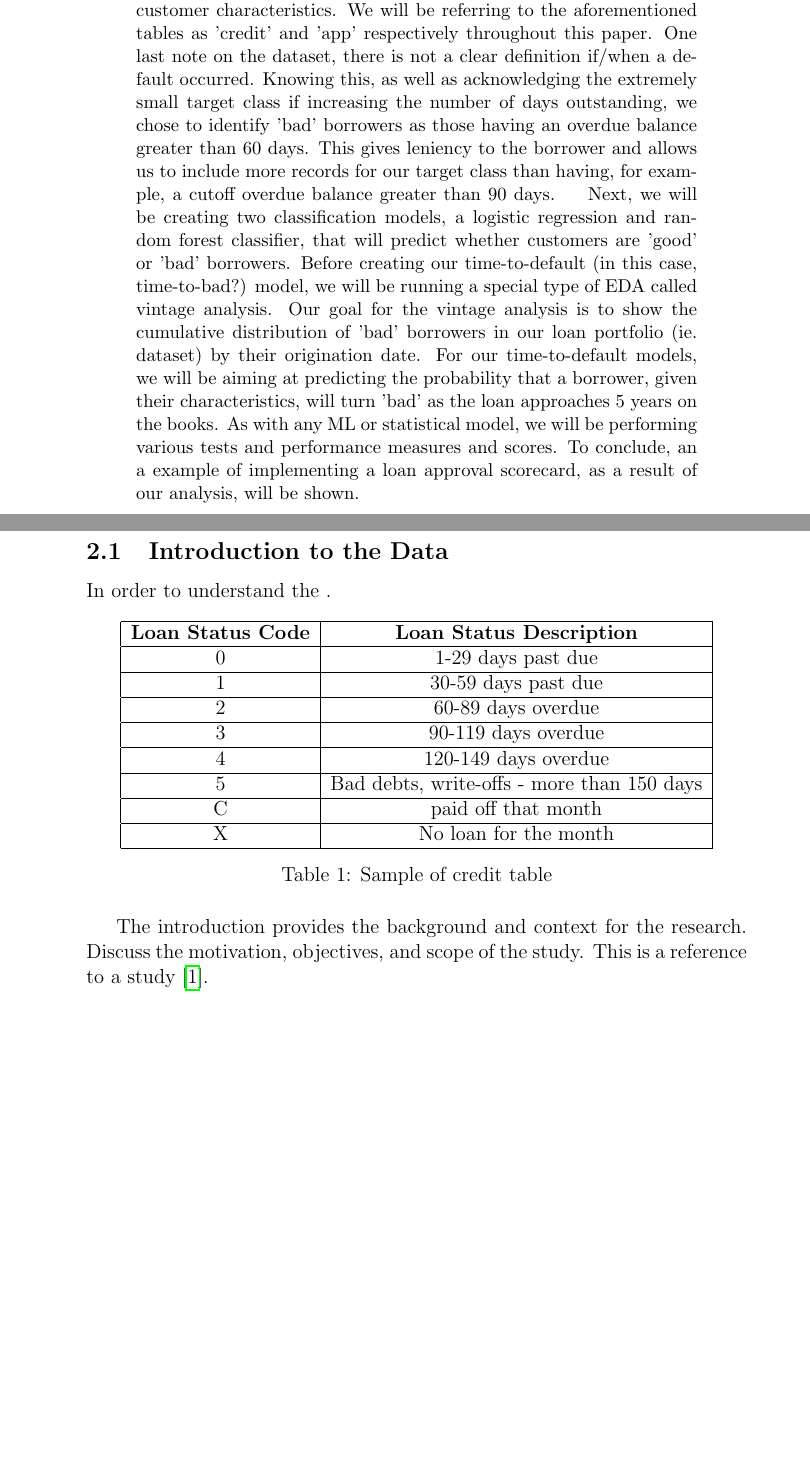
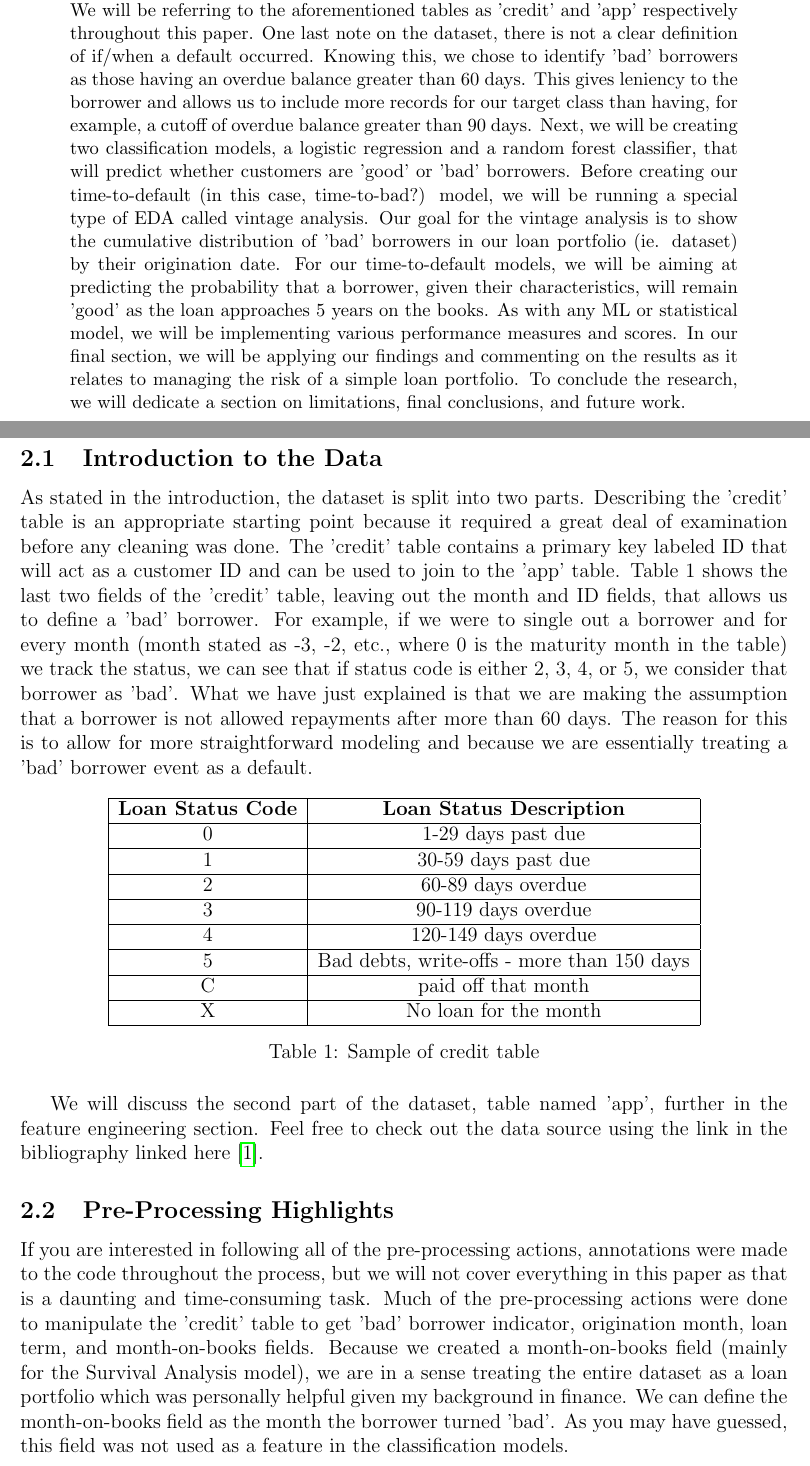
Before and after one commit to jaelar0/ml_credit_project, a LaTeX paper (report/final_research_paper.tex): two parts of pages 3 and 4 of 5, joined at a grey line, cut so that both start at the same text, the shorter picture padded with empty space. Compiled offline with pdfLaTeX.

Commit message:
updating report further

```diff
--- a/report/final_research_paper.tex
+++ b/report/final_research_paper.tex
@@ -1,5 +1,5 @@
 \documentclass[12pt]{article}
-
+\usepackage[a4paper, margin=1in]{geometry} % Default margins
 % Packages
 \usepackage[utf8]{inputenc} % For UTF-8 encoding
 \usepackage{amsmath} % For mathematical symbols
@@ -9,7 +9,7 @@
 \addbibresource{references.bib} % Link to bibliography file
 
 % Document Metadata
-\title{Machine Learning and Statistical Methods in Credit Risk Management: System for Developing a Credit Risk Scorecard \\[0.5cm]}
+\title{Machine Learning and Statistical Methods in Credit Risk Management\\[0.5cm]}
 \author{Jorge Reyes \\[0.25cm] \text{University of Tennessee, Knoxville} \\[0.25cm] \text{COSC 522 Machine Learning} \\[0.25cm]}
 \date{December 3, 2024}
 
@@ -34,14 +36,14 @@ In fact, more resources were spent understanding and cleaning the dataset than a
 This dataset, although the exact source is unknown, comes from a kaggle repository and is rated as 'gold' by kaggle admins due to its usability.
 The dataset is split into two tables, one contains fields outlining the life of the loan and the other houses all customer characteristics.
 We will be referring to the aforementioned tables as 'credit' and 'app' respectively throughout this paper.
-One last note on the dataset, there is not a clear definition if/when a default occurred.
-Knowing this, as well as acknowledging the extremely small target class if increasing the number of days outstanding,
-we chose to identify 'bad' borrowers as those having an overdue balance greater than 60 days.
-This gives leniency to the borrower and allows us to include more records for our target class than having, for example, a cutoff overdue balance greater than 90 days.
-Next, we will be creating two classification models, a logistic regression and random forest classifier, that will predict whether customers are 'good' or 'bad' borrowers.
+One last note on the dataset, there is not a clear definition of if/when a default occurred.
+Knowing this, we chose to identify 'bad' borrowers as those having an overdue balance greater than 60 days.
+This gives leniency to the borrower and allows us to include more records for our target class than having, for example, a cutoff of overdue balance greater than 90 days.
+Next, we will be creating two classification models, a logistic regression and a random forest classifier, that will predict whether customers are 'good' or 'bad' borrowers.
 Before creating our time-to-default (in this case, time-to-bad?) model, we will be running a special type of EDA called vintage analysis.
 Our goal for the vintage analysis is to show the cumulative distribution of 'bad' borrowers in our loan portfolio (ie. dataset) by their origination date.
-For our time-to-default models, we will be aiming at predicting the probability that a borrower, given their characteristics, will turn 'bad' as the loan approaches 5 years on the books.
-As with any ML or statistical model, we will be performing various tests and performance measures and scores.
-To conclude, an a example of implementing a loan approval scorecard, as a result of our analysis, will be shown.
+For our time-to-default models, we will be aiming at predicting the probability that a borrower, given their characteristics, will remain 'good' as the loan approaches 5 years on the books.
+As with any ML or statistical model, we will be implementing various performance measures and scores.
+In our final section, we will be applying our findings and commenting on the results as it relates to managing the risk of a simple loan portfolio.
+To conclude the research, we will dedicate a section on limitations, final conclusions, and future work.
 \end{abstract}
@@ -49,11 +51,18 @@ To conclude, an a example of implementing a loan approval scorecard, as a result
 % Section 2: Setting the Stage
 \section{Setting the Stage}
 \subsection{Introduction to the Data}
-In order to understand the .
+As stated in the introduction, the dataset is split into two parts.
+Describing the 'credit' table is an appropriate starting point because it required a great deal of examination before any cleaning was done.
+The 'credit' table contains a primary key labeled ID that will act as a customer ID and can be used to join to the 'app' table.
+Table 1 shows the last two fields of the 'credit' table, leaving out the month and ID fields, that allows us to define a 'bad' borrower.
+For example, if we were to single out a borrower and for every month (month stated as -3, -2, etc., where 0 is the maturity month in the table) we track the status,
+we can see that if status code is either 2, 3, 4, or 5, we consider that borrower as 'bad'.
+What we have just explained is that we are making the assumption that a borrower is not allowed repayments after more than 60 days.
+The reason for this is to allow for more straightforward modeling and because we are essentially treating a 'bad' borrower event as a default.
 
 \begin{table}[h!]
     \centering
-    \begin{tabular}{|c|c|}
+    \begin{tabular}{|c|c|c|}
     \hline
     \textbf{Loan Status Code} & \textbf{Loan Status Description} \\ \hline
     0 & 1-29 days past due \\ \hline
@@ -69,8 +78,18 @@ In order to understand the .
     \label{tab:simple_table}
 \end{table}
 
-The introduction provides the background and context for the research. Discuss the motivation, objectives, and scope of the study.
-This is a reference to a study \cite{website2023}.
+We will discuss the second part of the dataset, table named 'app', further in the feature engineering section.
+Feel free to check out the data source using the link in the bibliography linked here \cite{website2023}.
+
+\subsection{Pre-Processing Highlights}
+If you are interested in following all of the pre-processing actions, annotations were made to the code throughout the process, but we will not cover everything in this paper as that is a daunting and time-consuming task.
+Much of the pre-processing actions were done to manipulate the 'credit' table to get 'bad' borrower indicator, origination month, loan term, and month-on-books fields.
+Because we created a month-on-books field (mainly for the Survival Analysis model), we are in a sense treating the entire dataset as a loan portfolio which was personally helpful given my background in finance.
+We can define the month-on-books field as the month the borrower turned 'bad'.
+As you may have guessed, this field was not used as a feature in the classification models.
+\newpage
+
+\subsection{Feature engineering and EDA}
 
 % Section 3: Dealing with Class Imbalance
 \section{Dealing with Class Imbalance}
```
Also changed, not shown: report/references.bib (+3 -3 lines), report/final_research_paper.pdf, report/final_research_paper.tex (6 more changed lines).
